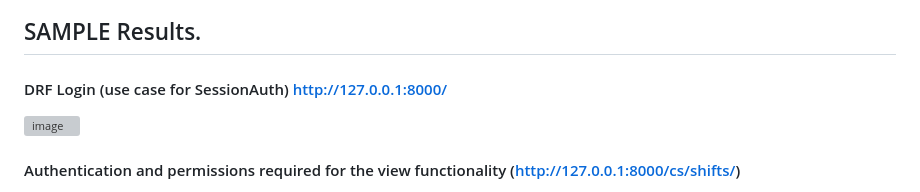
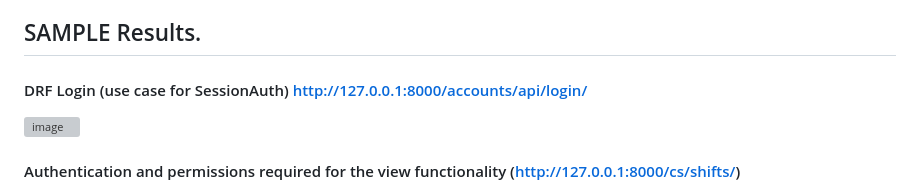
Before and after one commit to waregagbagbo/CS-Employee-Activity-Tracker, a Markdown page: README.md, the part around the change. GitHub-like rendering; grey boxes are pictures that could not be loaded.

Commit message:
modified the login endpoint

```diff
--- a/README.md
+++ b/README.md
@@ -114,7 +114,7 @@ Future support for multi-channel registry.
 
 ## SAMPLE Results.
 
-#### DRF Login (use case for SessionAuth) http://127.0.0.1:8000/
+#### DRF Login (use case for SessionAuth) http://127.0.0.1:8000/accounts/api/login/
 
 <img width="673" height="281" alt="image" src="https://github.com/user-attachments/assets/6c274122-b485-4be7-bf4e-9ccfa064ba7f" />
 
```
